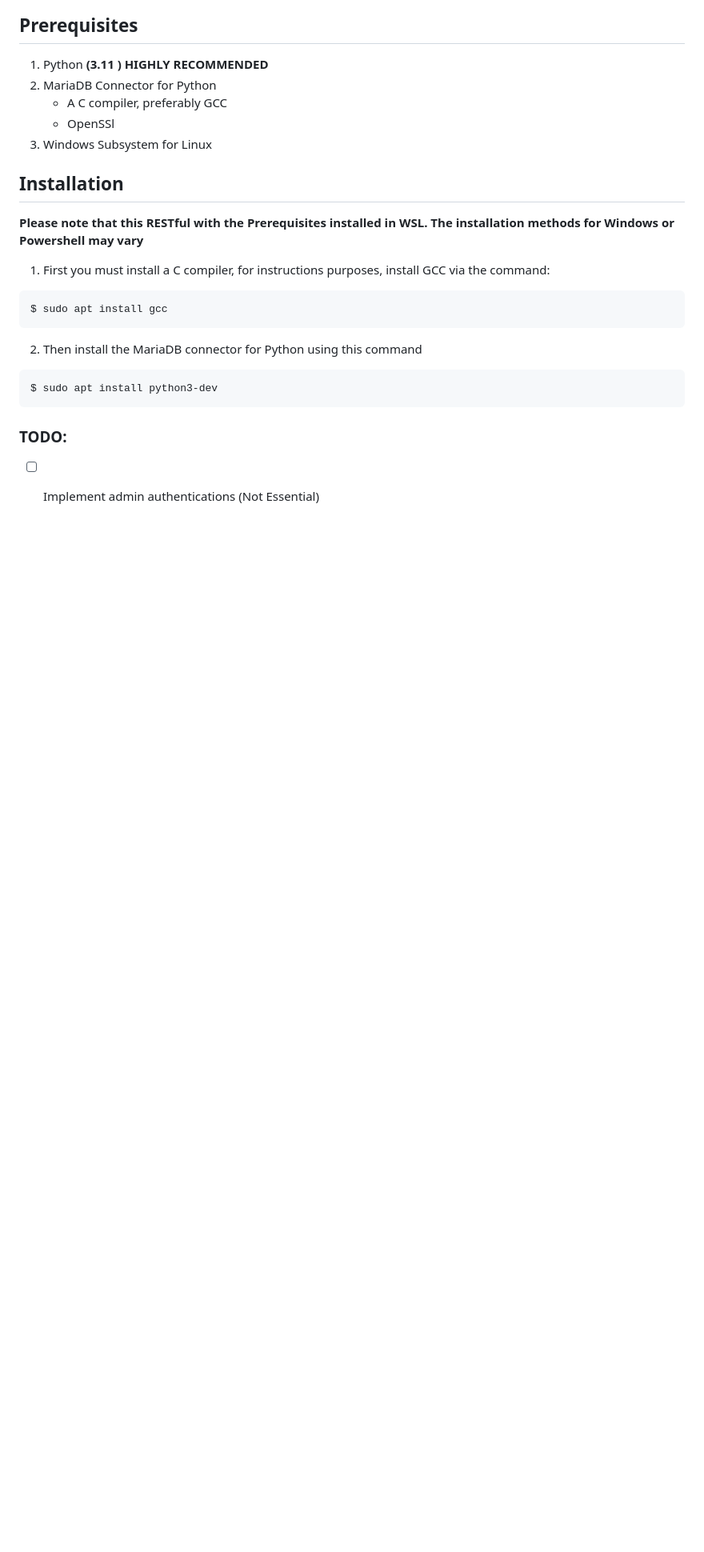
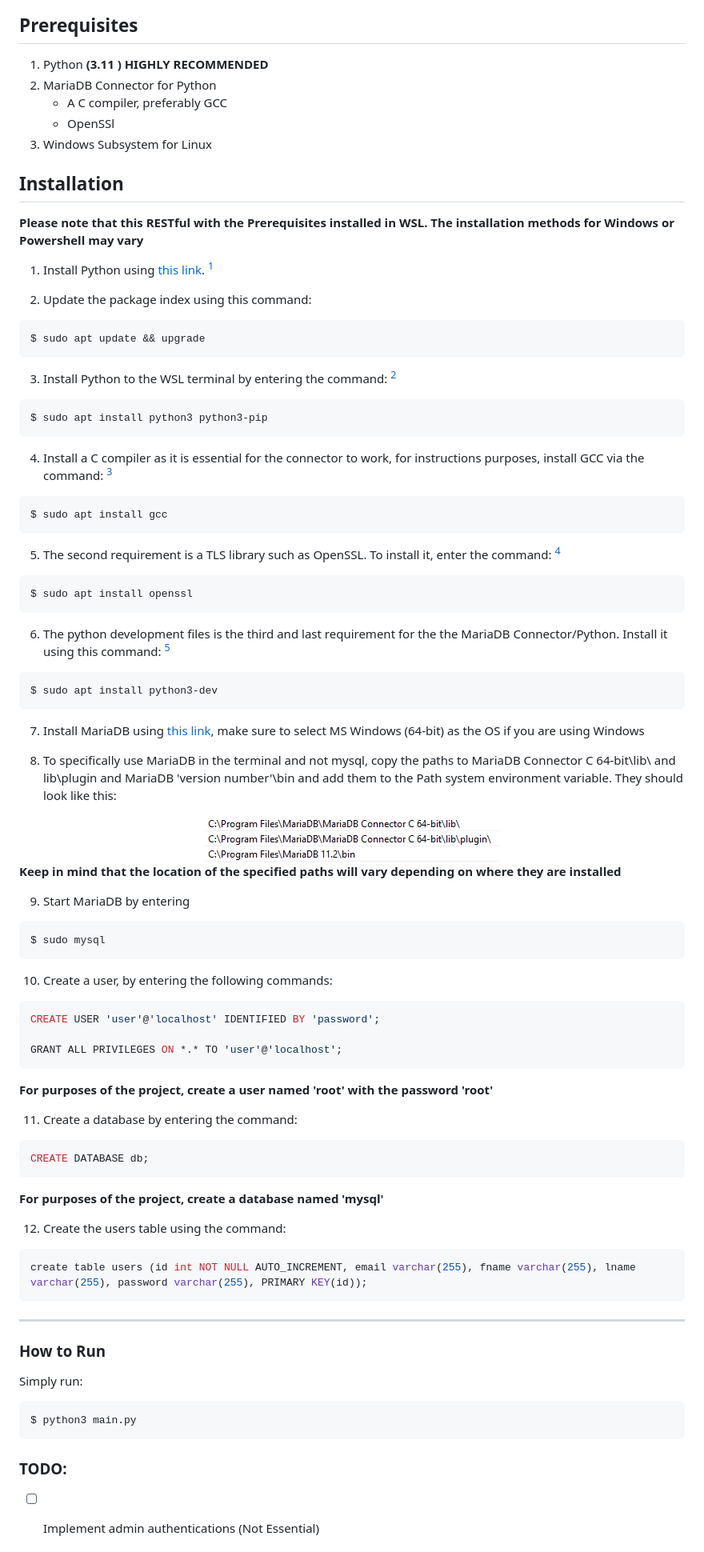
Before and after one commit to m-zurkiyeh/Login, a Markdown page: README.md, the part around the change printed below. Shown: that part at 80% size. Rendered like a GitHub page; pictures changed too: static/imgs/paths.png (added); blank space fills up the shorter version.

````diff
--- a/README.md
+++ b/README.md
@@ -26,16 +26,84 @@ A RESTful API simulating a Login Page written in Python using the Flask Framewor
 ## Installation
 **Please note that this RESTful with the Prerequisites installed in WSL. The installation methods for Windows or Powershell may vary**
 
-1. First you must install a C compiler, for instructions purposes, install GCC via the command:
+1. Install Python using [this link](https://www.python.org/downloads/). [^1]
+
+2. Update the package index using this command:
+
+``` console
+$ sudo apt update && upgrade
+```
+
+3. Install Python to the WSL terminal by entering the command: [^2]
+``` console
+$ sudo apt install python3 python3-pip
+```
+
+
+4. Install a C compiler as it is essential for the connector to work, for instructions purposes, install GCC via the command: [^3]
+
 ``` console
 $ sudo apt install gcc
 ```
 
-2. Then install the MariaDB connector for Python using this command
+5. The second requirement is a TLS library such as OpenSSL. To install it, enter the command: [^3]
+
+``` console
+$ sudo apt install openssl
+```
+
+6. The python development files is the third and last requirement for the the MariaDB Connector/Python. Install it using this command: [^3]
+
 ``` console
 $ sudo apt install python3-dev
 ```
 
+7. Install MariaDB using [this link](https://mariadb.com/downloads/community/), make sure to select MS Windows (64-bit) as the OS if you are using Windows
+
+8. To specifically use MariaDB in the terminal and not mysql, copy the paths to MariaDB Connector C 64-bit\lib\ and lib\plugin and MariaDB 'version number'\bin and add them to the Path system environment variable. They should look like this:
+
+<div align="center">
+<img src= static/imgs/paths.png>
+</div>
+
+</br>
+
+**Keep in mind that the location of the specified paths will vary depending on where they are installed**
+
+9. Start MariaDB by entering
+``` console
+$ sudo mysql
+```
+
+10. Create a user, by entering the following commands:
+``` sql
+CREATE USER 'user'@'localhost' IDENTIFIED BY 'password';
+
+GRANT ALL PRIVILEGES ON *.* TO 'user'@'localhost';
+```
+
+**For purposes of the project, create a user named 'root' with the password 'root'**
+
+11. Create a database by entering the command:
+``` sql
+CREATE DATABASE db;
+```
+**For purposes of the project, create a database named 'mysql'**
+
+12. Create the users table using the command:
+``` sql
+create table users (id int NOT NULL AUTO_INCREMENT, email varchar(255), fname varchar(255), lname varchar(255), password varchar(255), PRIMARY KEY(id));
+```
+----
+
+### How to Run
+
+Simply run:
+``` console
+$ python3 main.py
+```
+
+
 
 ### TODO:
 - [ ] Implement admin authentications (Not Essential)
````
Also changed, not shown: other parts of README.md (+12 -3 lines), 1 other file.
